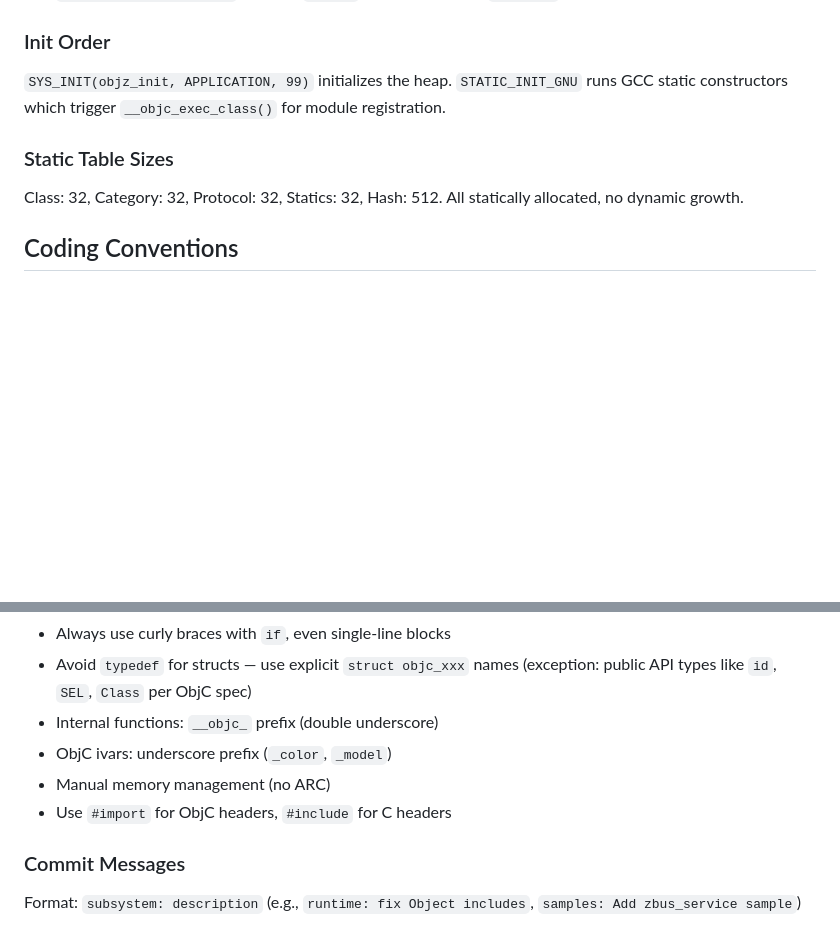
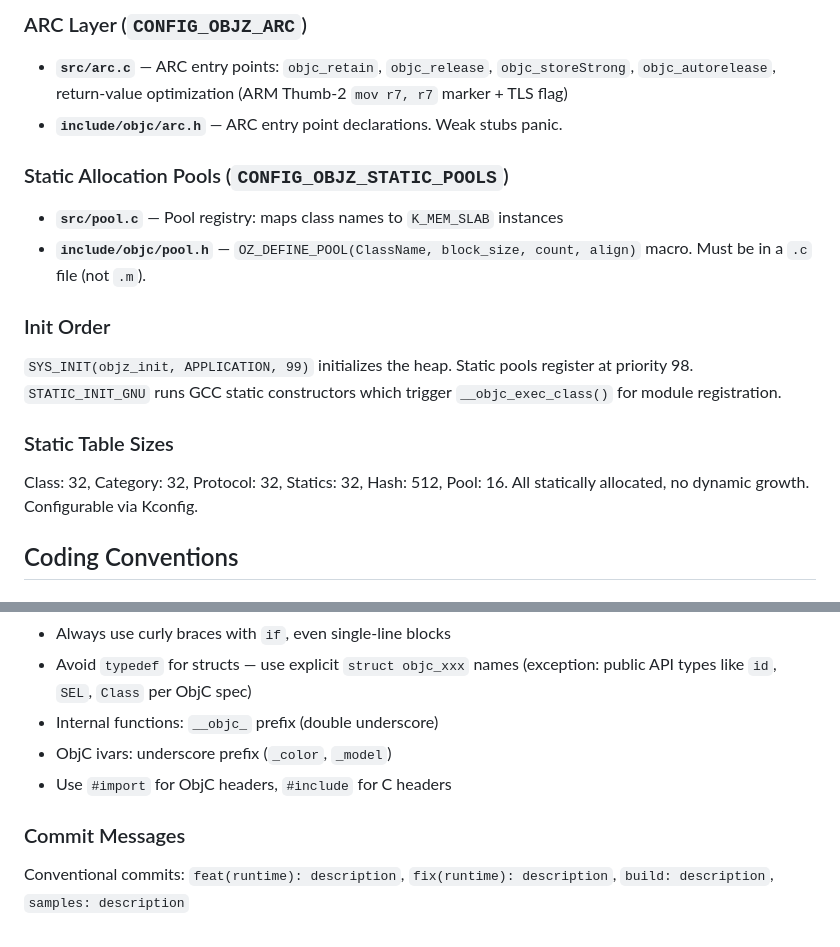
Before and after one commit to rodrigopex/objective-z, a Markdown page: CLAUDE.md, 2 parts joined by grey strips. GitHub-like rendering; blank space fills up the shorter version.

```diff
--- a/CLAUDE.md
+++ b/CLAUDE.md
@@ -39,11 +60,20 @@ Each sample registers the runtime via `ZEPHYR_EXTRA_MODULES` in its CMakeLists.t
+### ARC Layer (`CONFIG_OBJZ_ARC`)
+
+- **`src/arc.c`** — ARC entry points: `objc_retain`, `objc_release`, `objc_storeStrong`, `objc_autorelease`, return-value optimization (ARM Thumb-2 `mov r7, r7` marker + TLS flag)
+- **`include/objc/arc.h`** — ARC entry point declarations. Weak stubs panic.
+
+### Static Allocation Pools (`CONFIG_OBJZ_STATIC_POOLS`)
+
+- **`src/pool.c`** — Pool registry: maps class names to `K_MEM_SLAB` instances
+- **`include/objc/pool.h`** — `OZ_DEFINE_POOL(ClassName, block_size, count, align)` macro. Must be in a `.c` file (not `.m`).
 
 ### Init Order
 
-`SYS_INIT(objz_init, APPLICATION, 99)` initializes the heap. `STATIC_INIT_GNU` runs GCC static constructors which trigger `__objc_exec_class()` for module registration.
+`SYS_INIT(objz_init, APPLICATION, 99)` initializes the heap. Static pools register at priority 98. `STATIC_INIT_GNU` runs GCC static constructors which trigger `__objc_exec_class()` for module registration.
 
 ### Static Table Sizes
 
-Class: 32, Category: 32, Protocol: 32, Statics: 32, Hash: 512. All statically allocated, no dynamic growth.
+Class: 32, Category: 32, Protocol: 32, Statics: 32, Hash: 512, Pool: 16. All statically allocated, no dynamic growth. Configurable via Kconfig.
 
 ## Coding Conventions
 
@@ -55,9 +85,8 @@ Class: 32, Category: 32, Protocol: 32, Statics: 32, Hash: 512. All statically al
 - Avoid `typedef` for structs — use explicit `struct objc_xxx` names (exception: public API types like `id`, `SEL`, `Class` per ObjC spec)
 - Internal functions: `__objc_` prefix (double underscore)
 - ObjC ivars: underscore prefix (`_color`, `_model`)
-- Manual memory management (no ARC)
 - Use `#import` for ObjC headers, `#include` for C headers
 
 ### Commit Messages
 
-Format: `subsystem: description` (e.g., `runtime: fix Object includes`, `samples: Add zbus_service sample`)
+Conventional commits: `feat(runtime): description`, `fix(runtime): description`, `build: description`, `samples: description`
```
Also changed, not shown: other parts of CLAUDE.md (+39 -18 lines).
